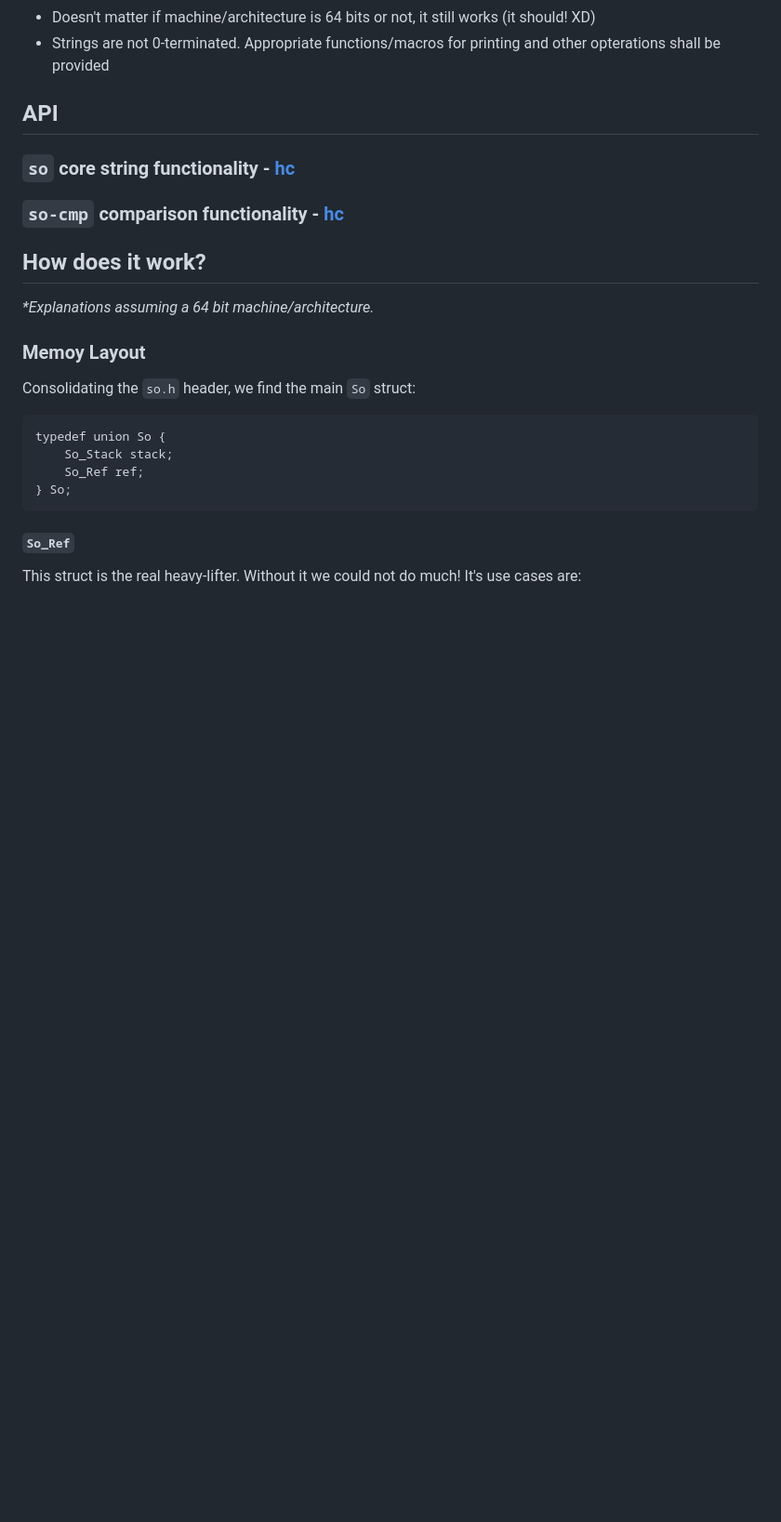
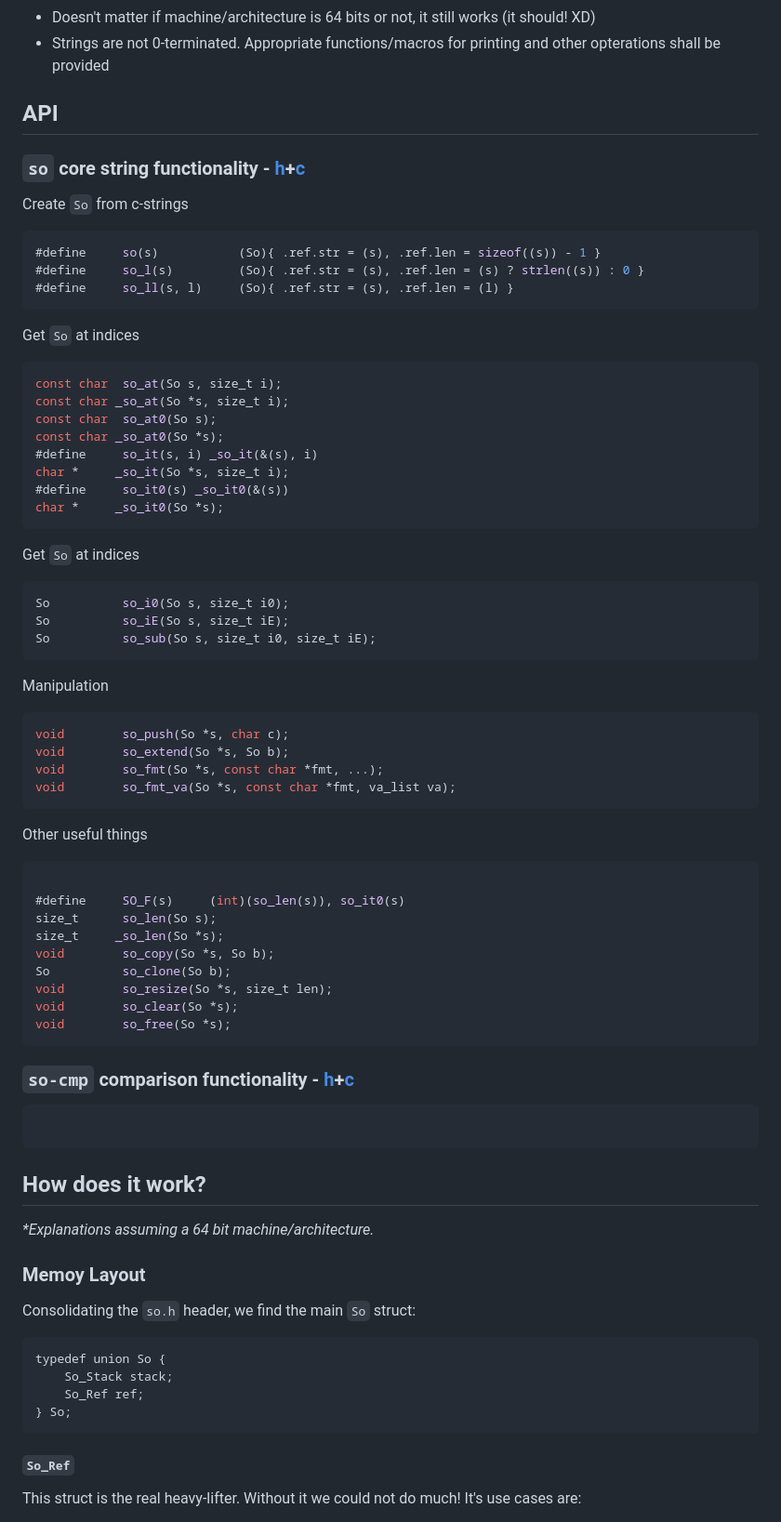
Before and after one commit to rphii/rlso, a Markdown page: README.md, the part around the change. Shown: that part at 93% size. GitHub-like rendering; blank space fills up the shorter version.

Commit message:
add functions

````diff
--- a/README.md
+++ b/README.md
@@ -31,8 +31,64 @@ Notes:
 
 ## API
 
-### `so` core string functionality - [h](src/so.h)[c](src/so.c)
-### `so-cmp` comparison functionality - [h](src/so-cmp.h)[c](src/so-cmp.c)
+### `so` core string functionality - [h](src/so.h)+[c](src/so.c)
+
+Create `So` from c-strings
+
+```c
+#define     so(s)           (So){ .ref.str = (s), .ref.len = sizeof((s)) - 1 }
+#define     so_l(s)         (So){ .ref.str = (s), .ref.len = (s) ? strlen((s)) : 0 }
+#define     so_ll(s, l)     (So){ .ref.str = (s), .ref.len = (l) }
+```
+
+Get `So` at indices
+
+```c
+const char  so_at(So s, size_t i);
+const char _so_at(So *s, size_t i);
+const char  so_at0(So s);
+const char _so_at0(So *s);
+#define     so_it(s, i) _so_it(&(s), i)
+char *     _so_it(So *s, size_t i);
+#define     so_it0(s) _so_it0(&(s))
+char *     _so_it0(So *s);
+```
+
+Get `So` at indices
+
+```c
+So          so_i0(So s, size_t i0);
+So          so_iE(So s, size_t iE);
+So          so_sub(So s, size_t i0, size_t iE);
+```
+
+Manipulation
+
+```c
+void        so_push(So *s, char c);
+void        so_extend(So *s, So b);
+void        so_fmt(So *s, const char *fmt, ...);
+void        so_fmt_va(So *s, const char *fmt, va_list va);
+```
+
+Other useful things
+
+```c
+
+#define     SO_F(s)     (int)(so_len(s)), so_it0(s)
+size_t      so_len(So s);
+size_t     _so_len(So *s);
+void        so_copy(So *s, So b);
+So          so_clone(So b);
+void        so_resize(So *s, size_t len);
+void        so_clear(So *s);
+void        so_free(So *s);
+```
+
+### `so-cmp` comparison functionality - [h](src/so-cmp.h)+[c](src/so-cmp.c)
+
+```c
+```
 
 ## How does it work?
 
````
